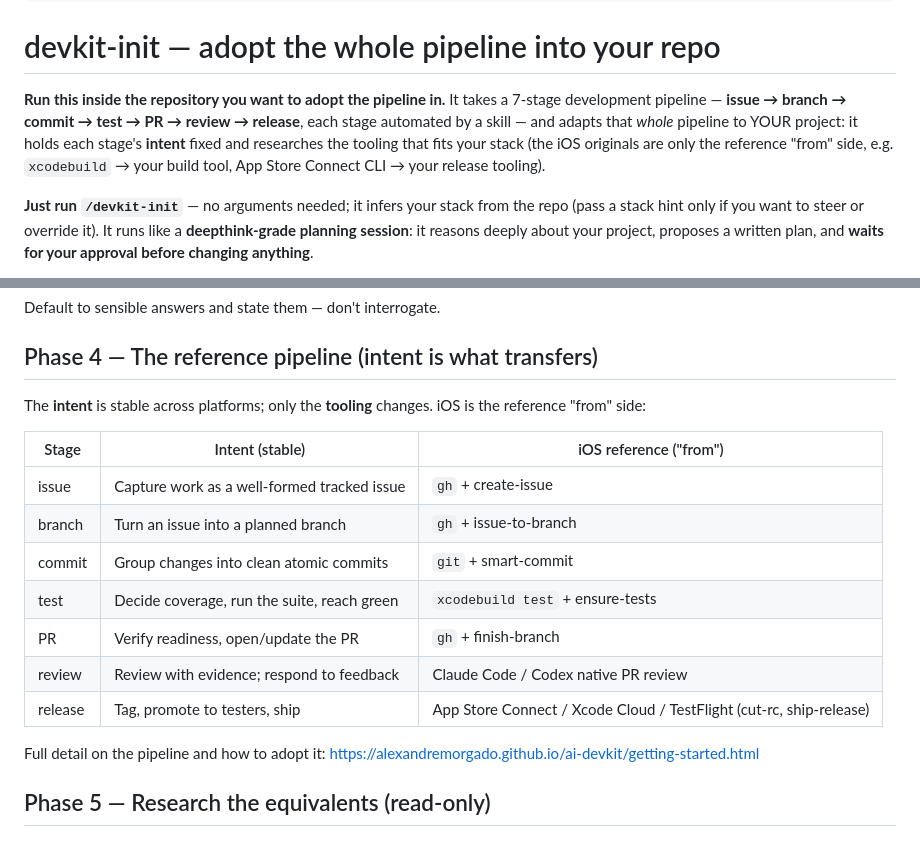
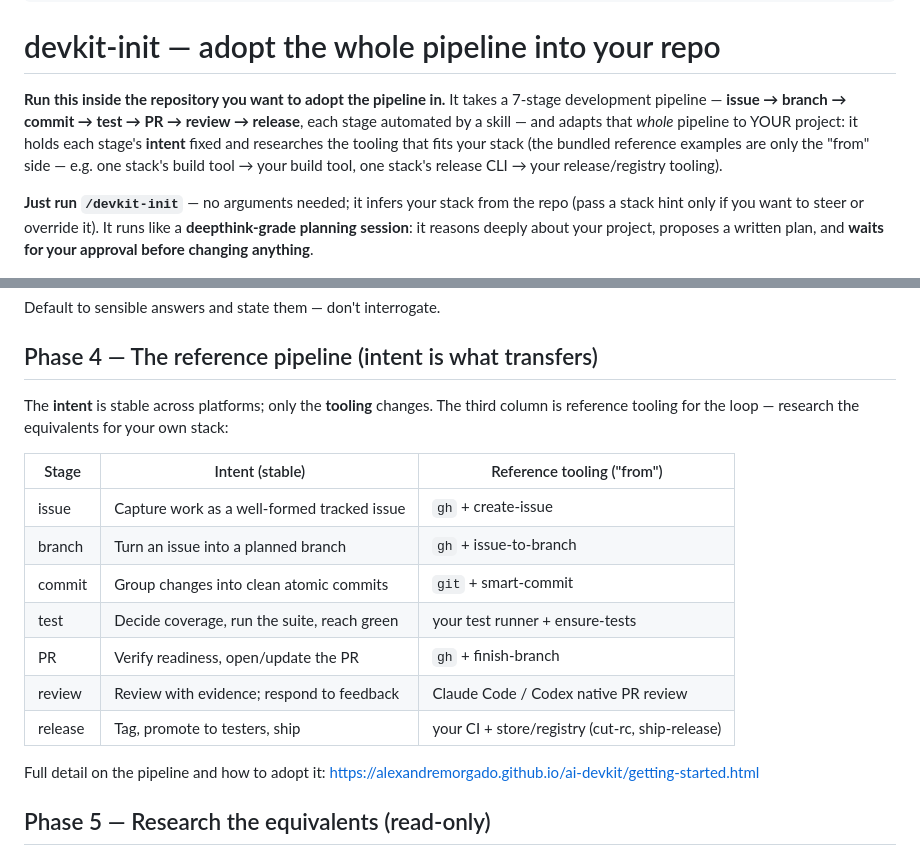
Before and after one commit to alexandremorgado/ai-devkit, a Markdown page: skills/devkit-init/SKILL.md, 2 parts joined by grey strips. GitHub-like rendering.

Commit message:
Refactor: Genericize devkit-init's release reference
Replace the Apple-specific tooling in the Phase 4 reference table and
intro with stack-neutral wording (your test runner, your CI + store/
registry), so the published page leads with no single stack.

```diff
--- a/skills/devkit-init/SKILL.md
+++ b/skills/devkit-init/SKILL.md
@@ -17,7 +17,7 @@ adaptation_notes: "This skill IS the adapter — it is stack-agnostic and ports
 
 # devkit-init — adopt the whole pipeline into your repo
 
-**Run this inside the repository you want to adopt the pipeline in.** It takes a 7-stage development pipeline — **issue → branch → commit → test → PR → review → release**, each stage automated by a skill — and adapts that *whole* pipeline to YOUR project: it holds each stage's **intent** fixed and researches the tooling that fits your stack (the iOS originals are only the reference "from" side, e.g. `xcodebuild` → your build tool, App Store Connect CLI → your release tooling).
+**Run this inside the repository you want to adopt the pipeline in.** It takes a 7-stage development pipeline — **issue → branch → commit → test → PR → review → release**, each stage automated by a skill — and adapts that *whole* pipeline to YOUR project: it holds each stage's **intent** fixed and researches the tooling that fits your stack (the bundled reference examples are only the "from" side — e.g. one stack's build tool → your build tool, one stack's release CLI → your release/registry tooling).
 
 **Just run `/devkit-init`** — no arguments needed; it infers your stack from the repo (pass a stack hint only if you want to steer or override it). It runs like a **deepthink-grade planning session**: it reasons deeply about your project, proposes a written plan, and **waits for your approval before changing anything**.
 
@@ -62,17 +62,17 @@ Ask only what you could not reliably infer; batch into at most four questions:
 Default to sensible answers and state them — don't interrogate.
 
 ## Phase 4 — The reference pipeline (intent is what transfers)
-The **intent** is stable across platforms; only the **tooling** changes. iOS is the reference "from" side:
+The **intent** is stable across platforms; only the **tooling** changes. The third column is reference tooling for the loop — research the equivalents for your own stack:
 
-| Stage | Intent (stable) | iOS reference ("from") |
+| Stage | Intent (stable) | Reference tooling ("from") |
 |---|---|---|
 | issue | Capture work as a well-formed tracked issue | `gh` + create-issue |
 | branch | Turn an issue into a planned branch | `gh` + issue-to-branch |
 | commit | Group changes into clean atomic commits | `git` + smart-commit |
-| test | Decide coverage, run the suite, reach green | `xcodebuild test` + ensure-tests |
+| test | Decide coverage, run the suite, reach green | your test runner + ensure-tests |
 | PR | Verify readiness, open/update the PR | `gh` + finish-branch |
 | review | Review with evidence; respond to feedback | Claude Code / Codex native PR review |
-| release | Tag, promote to testers, ship | App Store Connect / Xcode Cloud / TestFlight (cut-rc, ship-release) |
+| release | Tag, promote to testers, ship | your CI + store/registry (cut-rc, ship-release) |
 
 Full detail on the pipeline and how to adopt it: https://alexandremorgado.github.io/ai-devkit/getting-started.html
 
```
Also changed, not shown: 1 other file.
